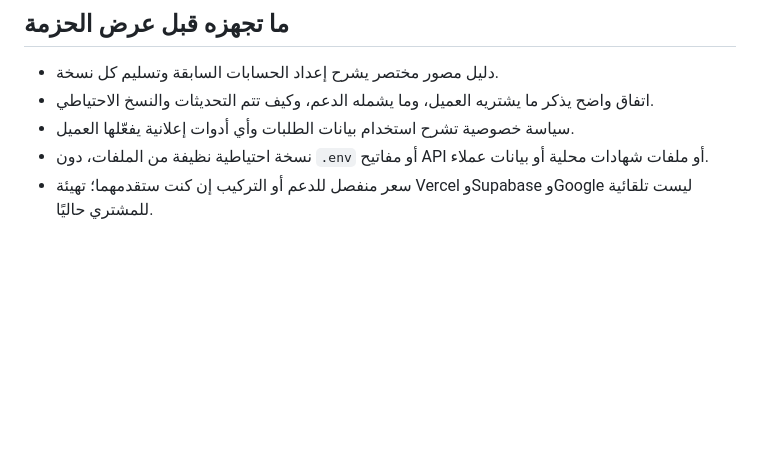
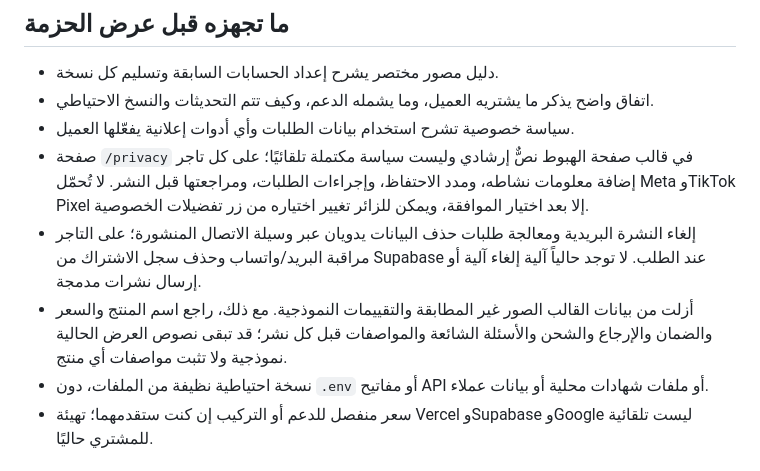
Before and after one commit to aymenka1998/landing-page-product, a Markdown page: SELLER_READINESS.md, the part around the change. Drawn GitHub-style; blank space fills up the shorter version.

Commit message:
Document merchant privacy and content setup

```diff
--- a/SELLER_READINESS.md
+++ b/SELLER_READINESS.md
@@ -23,6 +23,9 @@
 - دليل مصور مختصر يشرح إعداد الحسابات السابقة وتسليم كل نسخة.
 - اتفاق واضح يذكر ما يشتريه العميل، وما يشمله الدعم، وكيف تتم التحديثات والنسخ الاحتياطي.
 - سياسة خصوصية تشرح استخدام بيانات الطلبات وأي أدوات إعلانية يفعّلها العميل.
+- صفحة `/privacy` في قالب صفحة الهبوط نصٌّ إرشادي وليست سياسة مكتملة تلقائيًا؛ على كل تاجر إضافة معلومات نشاطه، ومدد الاحتفاظ، وإجراءات الطلبات، ومراجعتها قبل النشر. لا تُحمّل Meta وTikTok Pixel إلا بعد اختيار الموافقة، ويمكن للزائر تغيير اختياره من زر تفضيلات الخصوصية.
+- إلغاء النشرة البريدية ومعالجة طلبات حذف البيانات يدويان عبر وسيلة الاتصال المنشورة؛ على التاجر مراقبة البريد/واتساب وحذف سجل الاشتراك من Supabase عند الطلب. لا توجد حالياً آلية إلغاء آلية أو إرسال نشرات مدمجة.
+- أزلت من بيانات القالب الصور غير المطابقة والتقييمات النموذجية. مع ذلك، راجع اسم المنتج والسعر والضمان والإرجاع والشحن والأسئلة الشائعة والمواصفات قبل كل نشر؛ قد تبقى نصوص العرض الحالية نموذجية ولا تثبت مواصفات أي منتج.
 - نسخة احتياطية نظيفة من الملفات، دون `.env` أو مفاتيح API أو ملفات شهادات محلية أو بيانات عملاء.
 - سعر منفصل للدعم أو التركيب إن كنت ستقدمهما؛ تهيئة Vercel وSupabase وGoogle ليست تلقائية للمشتري حاليًا.
 
```
